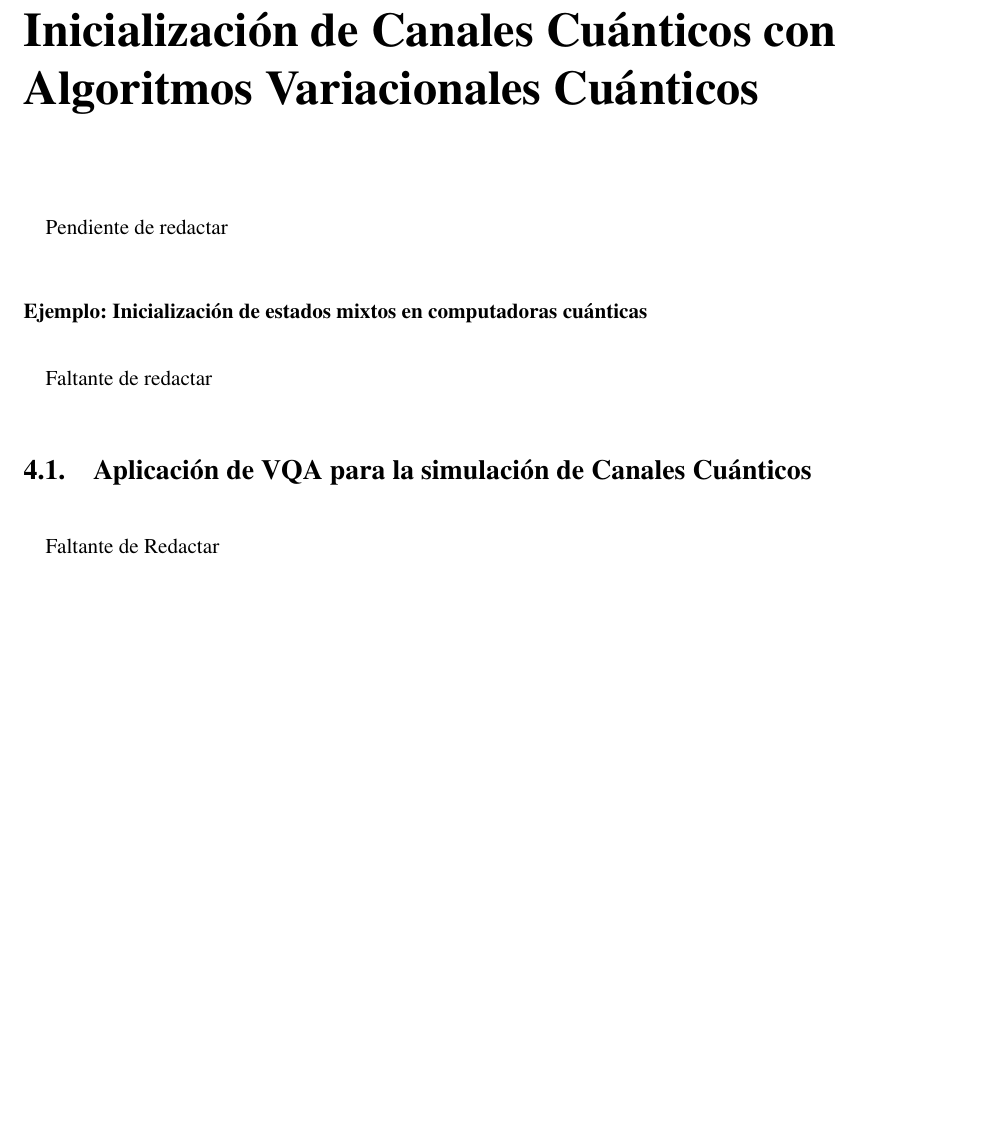
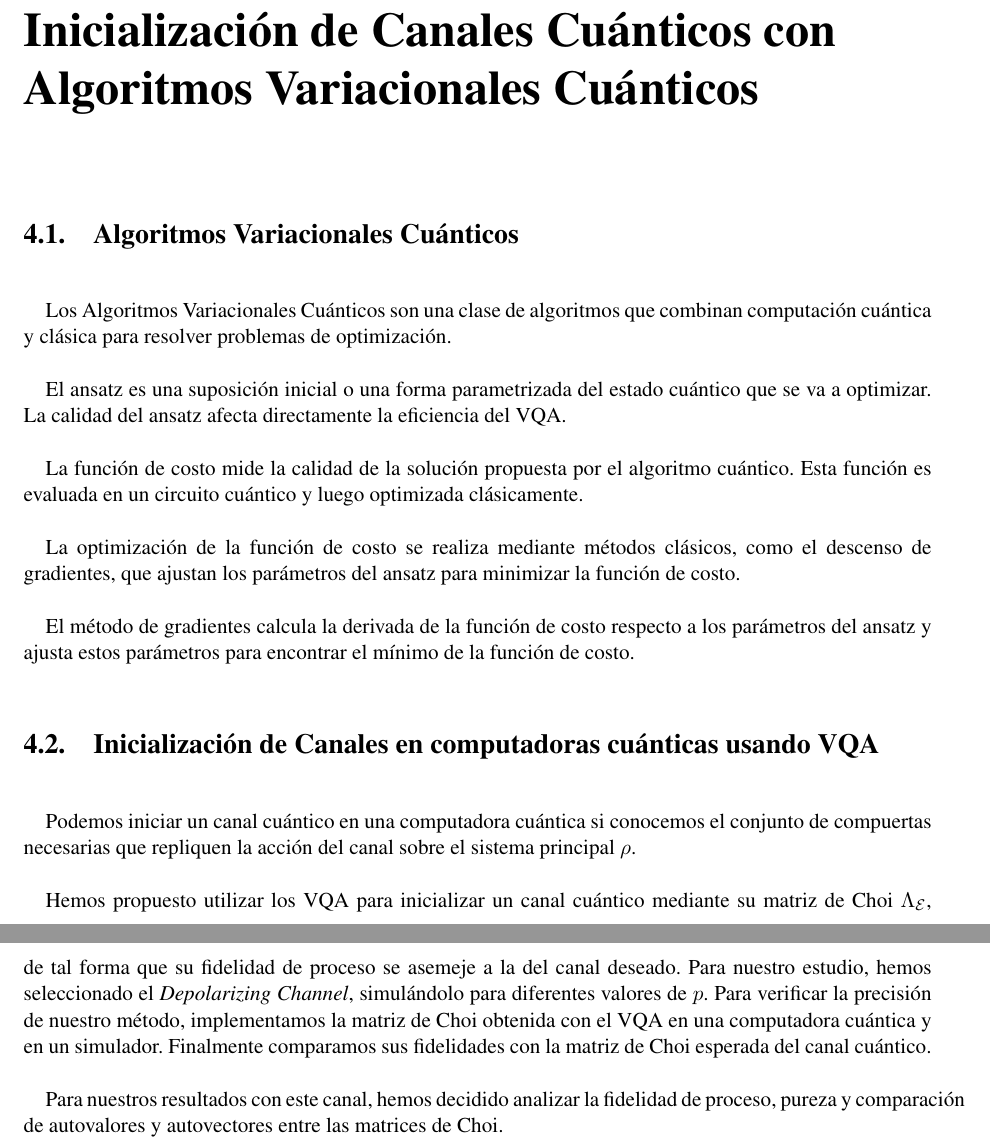
Before and after one commit to f98ch/EPS, a LaTeX document (Pre-Informe - Convencimiento/main.tex): part of page 16 of 17 before the commit and two parts of pages 16 and 17 of 18 after it, the two joined at a grey line, cut so that both start at the same text, the shorter picture padded with empty space. Compiled offline with pdfLaTeX.

Commit message:
Se agrega esqueleto del capítulo 4

```diff
--- a/Pre-Informe - Convencimiento/main.tex
+++ b/Pre-Informe - Convencimiento/main.tex
@@ -691,10 +654,30 @@ F_{\text{pro}}(\mathcal{E}, \mathcal{F}) = F(\rho_{\mathcal{E}}, \rho_{\mathcal{
 donde $F$ es la fidelidad de estado,  $\rho_{\mathcal{E}} =  \Lambda_{\mathcal{E}}/d $ es la matriz de Choi normalizada del canal cuántico $\mathcal{E}$, y $d$ es la dimensión de entrada del canal $\mathcal{E}$.
 
 Esta métrica proporciona una medida cuantitativa de cuán similar es un canal cuántico experimental al canal cuántico teórico. Ya que utiliza la fidelidad de estado, mantiene las mismas propiedades para describir a los canales cuánticos. Además, no será de utilidad en el próximo capítulo para medir la diferencia de un canal cuántico teórico con uno reconstruido en una computadora cuántica.
-% }}}
-% }}}
-\chapter{Inicialización de Canales Cuánticos con Algoritmos Variacionales Cuánticos} % {{{
-Pendiente de redactar
+
+\chapter{Inicialización de Canales Cuánticos con Algoritmos Variacionales Cuánticos}
+\section{Algoritmos Variacionales Cuánticos}
+
+Los Algoritmos Variacionales Cuánticos son una clase de algoritmos que combinan computación cuántica y clásica para resolver problemas de optimización.
+
+El ansatz es una suposición inicial o una forma parametrizada del estado cuántico que se va a optimizar. La calidad del ansatz afecta directamente la eficiencia del VQA.
+
+La función de costo mide la calidad de la solución propuesta por el algoritmo cuántico. Esta función es evaluada en un circuito cuántico y luego optimizada clásicamente.
+
+La optimización de la función de costo se realiza mediante métodos clásicos, como el descenso de gradientes, que ajustan los parámetros del ansatz para minimizar la función de costo.
+
+El método de gradientes calcula la derivada de la función de costo respecto a los parámetros del ansatz y ajusta estos parámetros para encontrar el mínimo de la función de costo.
+
+\section{Inicialización de Canales en computadoras cuánticas usando VQA}
+Podemos iniciar un canal cuántico en una computadora cuántica si conocemos el conjunto de compuertas necesarias que repliquen la acción del canal sobre el sistema principal $\rho$.
+
+Hemos propuesto utilizar los VQA para inicializar un canal cuántico mediante su matriz de Choi $\Lambda_{\mathcal{E}}$, de tal forma que su fidelidad de proceso se asemeje a la del canal deseado. Para nuestro estudio, hemos seleccionado el \textit{Depolarizing Channel}, simulándolo para diferentes valores de $p$. Para verificar la precisión de nuestro método, implementamos la matriz de Choi obtenida con el VQA en una computadora cuántica y en un simulador. Finalmente comparamos sus fidelidades con la matriz de Choi esperada del canal cuántico.
+
+Para nuestros resultados con este canal, hemos decidido analizar la fidelidad de proceso, pureza y comparación de autovalores y autovectores entre las matrices de Choi.
+
+
+
+% % Pendiente de redactar
 % Los Algoritmos Variacionales Cuánticos (VQA) representan una estrategia innovadora en el campo de la computación cuántica para resolver problemas complejos. A través de un esquema híbrido que aprovecha tanto recursos cuánticos como clásicos, los VQA buscan optimizar un conjunto de parámetros en un circuito cuántico parametrizado. Estos algoritmos son fundamentales en tareas donde la solución se codifica dentro de una función de costo o pérdida, la cual es minimizada a través del ajuste variacional de parámetros dentro del circuito. \cite{VQA}
 
 % El circuito cuántico parametrizado, o \textit{ansatz}, es diseñado para ser versátil y adaptarse a la naturaleza del problema y las características del hardware cuántico disponible. Los ansatz más efectivos, como el Hardware Efficient Ansatz (HEA), son aquellos que equilibran la expresividad del circuito y la eficiencia en términos de recursos y operaciones cuánticas requeridas. \cite{VQA}
@@ -705,14 +688,14 @@ Pendiente de redactar
 %     \item \textbf{Aplicación del Ansatz:} Se utiliza el \textit{ansatz} para transformar el estado inicial en un estado final que depende de los parámetros variacionales. Este paso es crítico y requiere una cuidadosa selección y configuración de las puertas cuánticas para navegar el espacio de Hilbert eficazmente.
 %     \item \textbf{Evaluación y Optimización:} Se evalúa la función de costo mediante mediciones cuánticas y se emplea un optimizador clásico para ajustar los parámetros en busca de un mínimo, completando así el bucle cuántico-clásico.
 % \end{enumerate}
-\subsubsection{Ejemplo: Inicialización de estados mixtos en computadoras cuánticas}
-Faltante de redactar
+% \subsubsection{Ejemplo: Inicialización de estados mixtos en computadoras cuánticas}
+% Faltante de redactar
 
 
 
 
-\section{Aplicación de VQA para la simulación de Canales Cuánticos}
-Faltante de Redactar
+% \section{Aplicación de VQA para la simulación de Canales Cuánticos}
+% Faltante de Redactar
 
 
 
```
Also changed, not shown: Pre-Informe - Convencimiento/main.tex (89 more changed lines).
